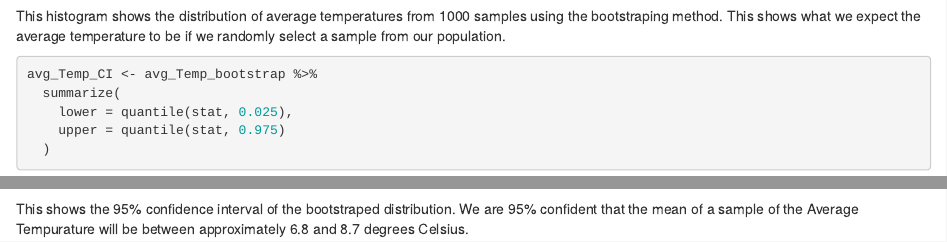
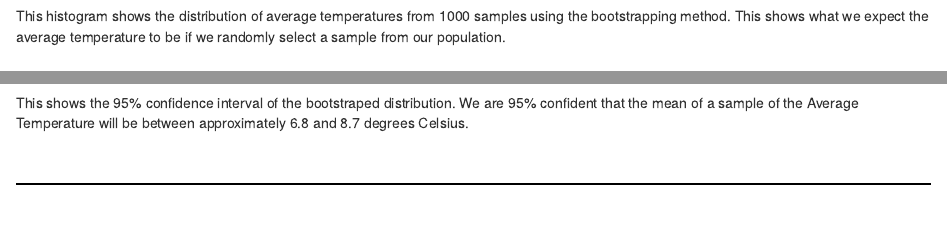
Before and after one commit to ChristopherWallis-blip/Stats-Project, an R Markdown document (Stats-Project.Rmd): the page in a window 1100 px wide, from 5910 px down before the commit and from 5970 px down after it, so that both start at the same text, and a second part further down, joined at a grey line. Rendered offline with R 4.5, knitr and Pandoc, with nearby package versions; some code elsewhere in the file could not run offline.

Commit message:
Fixed some of the spacing

````diff
--- a/Stats-Project.Rmd
+++ b/Stats-Project.Rmd
@@ -181,4 +182,3 @@ ggplot(avg_Temp_bootstrap, aes(x = stat)) +
   labs(title = "Bootstrap distribution of Average Temperature", x = "Mean Temperature (C°)", y = "Frequency")
 ```
 
-This histogram shows the distribution of average temperatures from 1000 samples using the bootstraping method. This shows what we expect the average temperature to be if we randomly select a sample from our population.
@@ -184,0 +187 @@ This histogram shows the distribution of average temperatures from 1000 samples
+This histogram shows the distribution of average temperatures from 1000 samples using the bootstrapping method. This shows what we expect the average temperature to be if we randomly select a sample from our population.
@@ -192,5 +198,9 @@ avg_Temp_CI <- avg_Temp_bootstrap %>%
 avg_Temp_CI
 ```
 
-This shows the 95% confidence interval of the bootstraped distribution. We are 95% confident that the mean of a sample of the Average Tempurature will be between approximately 6.8 and 8.7 degrees Celsius.
 <br>
+
+This shows the 95% confidence interval of the bootstraped distribution. We are 95% confident that the mean of a sample of the Average Temperature will be between approximately 6.8 and 8.7 degrees Celsius.
+
+<br>
+<hr style="border: 1px solid black;">
````
Also changed, not shown: Stats-Project.html, Stats-Project.Rmd (10 more changed lines).
